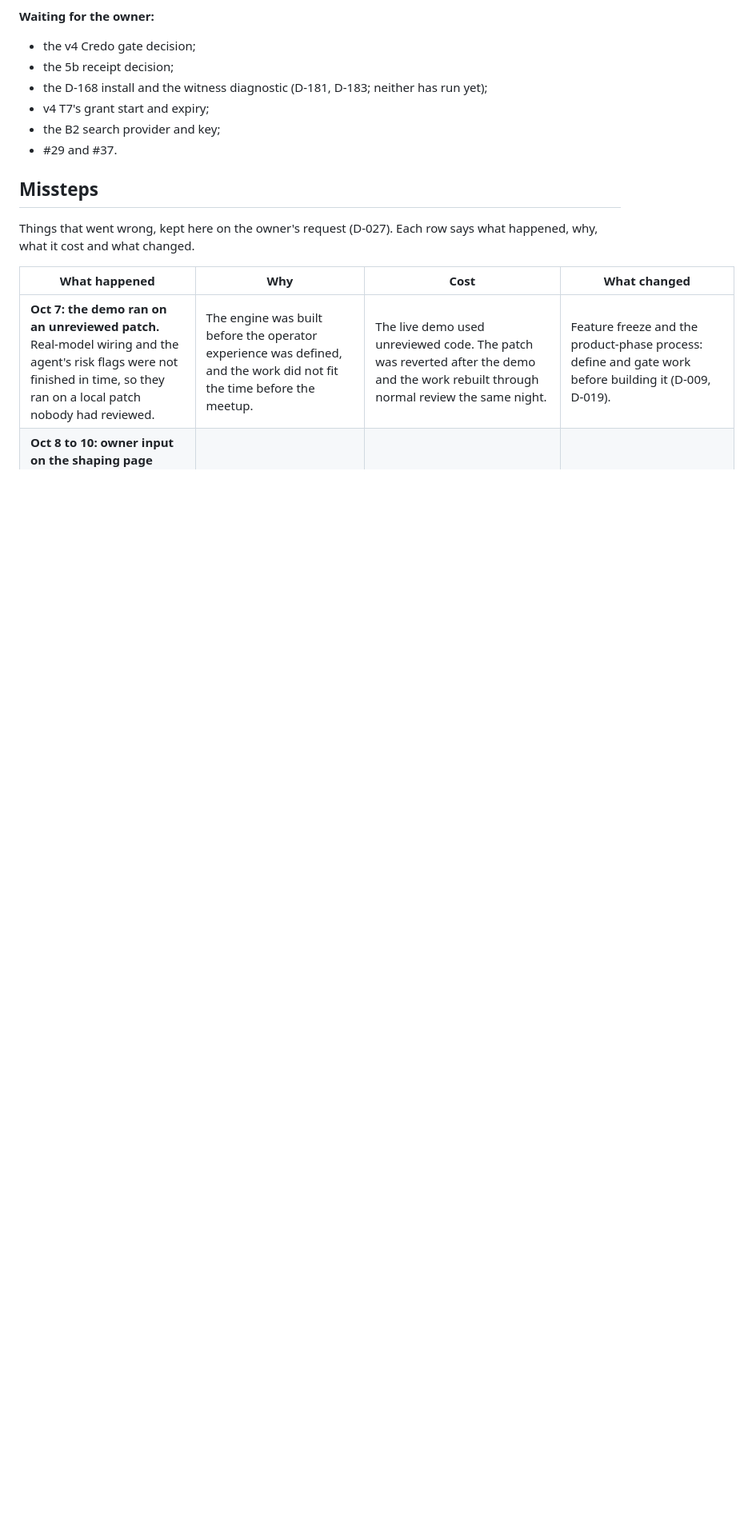
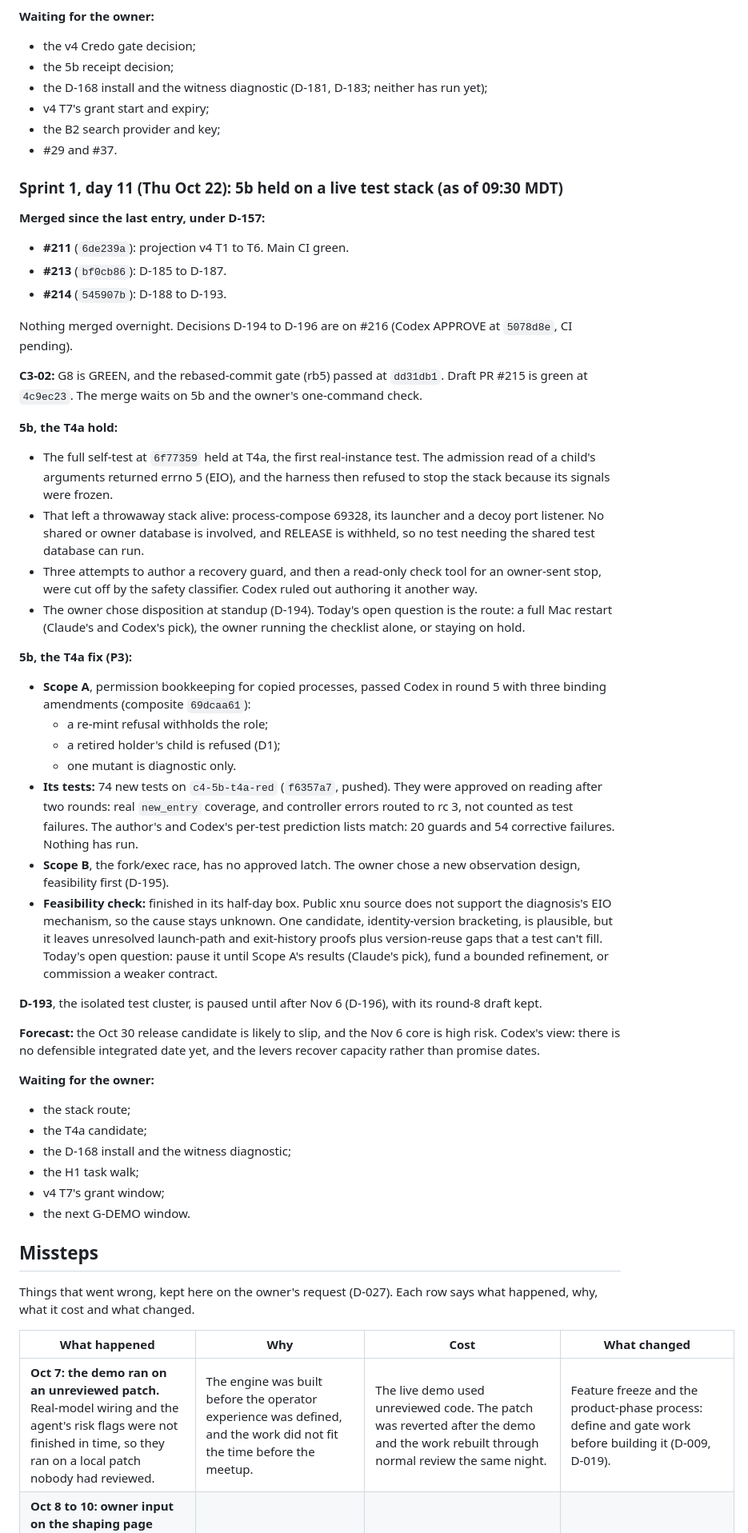
Before and after one commit to chops/sdr_agent, a Markdown page: docs/sdlc/journal.md, the part around one of its changes. Shown at 80% size. GitHub-like rendering; blank space fills up the shorter version.

Commit message:
docs(journal): Oct 22 entry (5b T4a hold, P3 Scope A tests approved, feasibility closed) and three missteps
Co-Authored-By: Claude Opus 5.5 <noreply@anthropic.com>

```diff
--- a/docs/sdlc/journal.md
+++ b/docs/sdlc/journal.md
@@ -1110,6 +1110,44 @@ Main is green at `fcdcb9b`.
 - the B2 search provider and key;
 - #29 and #37.
 
+### Sprint 1, day 11 (Thu Oct 22): 5b held on a live test stack (as of 09:30 MDT)
+
+**Merged since the last entry, under D-157:**
+- **#211** (`6de239a`): projection v4 T1 to T6. Main CI green.
+- **#213** (`bf0cb86`): D-185 to D-187.
+- **#214** (`545907b`): D-188 to D-193.
+
+Nothing merged overnight. Decisions D-194 to D-196 are on #216 (Codex APPROVE at `5078d8e`, CI pending).
+
+**C3-02:** G8 is GREEN, and the rebased-commit gate (rb5) passed at `dd31db1`. Draft PR #215 is green at `4c9ec23`. The merge waits on 5b and the owner's one-command check.
+
+**5b, the T4a hold:**
+- The full self-test at `6f77359` held at T4a, the first real-instance test. The admission read of a child's arguments returned errno 5 (EIO), and the harness then refused to stop the stack because its signals were frozen.
+- That left a throwaway stack alive: process-compose 69328, its launcher and a decoy port listener. No shared or owner database is involved, and RELEASE is withheld, so no test needing the shared test database can run.
+- Three attempts to author a recovery guard, and then a read-only check tool for an owner-sent stop, were cut off by the safety classifier. Codex ruled out authoring it another way.
+- The owner chose disposition at standup (D-194). Today's open question is the route: a full Mac restart (Claude's and Codex's pick), the owner running the checklist alone, or staying on hold.
+
+**5b, the T4a fix (P3):**
+- **Scope A**, permission bookkeeping for copied processes, passed Codex in round 5 with three binding amendments (composite `69dcaa61`):
+  - a re-mint refusal withholds the role;
+  - a retired holder's child is refused (D1);
+  - one mutant is diagnostic only.
+- **Its tests:** 74 new tests on `c4-5b-t4a-red` (`f6357a7`, pushed). They were approved on reading after two rounds: real `new_entry` coverage, and controller errors routed to rc 3, not counted as test failures. The author's and Codex's per-test prediction lists match: 20 guards and 54 corrective failures. Nothing has run.
+- **Scope B**, the fork/exec race, has no approved latch. The owner chose a new observation design, feasibility first (D-195).
+- **Feasibility check:** finished in its half-day box. Public xnu source does not support the diagnosis's EIO mechanism, so the cause stays unknown. One candidate, identity-version bracketing, is plausible, but it leaves unresolved launch-path and exit-history proofs plus version-reuse gaps that a test can't fill. Today's open question: pause it until Scope A's results (Claude's pick), fund a bounded refinement, or commission a weaker contract.
+
+**D-193**, the isolated test cluster, is paused until after Nov 6 (D-196), with its round-8 draft kept.
+
+**Forecast:** the Oct 30 release candidate is likely to slip, and the Nov 6 core is high risk. Codex's view: there is no defensible integrated date yet, and the levers recover capacity rather than promise dates.
+
+**Waiting for the owner:**
+- the stack route;
+- the T4a candidate;
+- the D-168 install and the witness diagnostic;
+- the H1 task walk;
+- v4 T7's grant window;
+- the next G-DEMO window.
+
 ## Missteps
 
 Things that went wrong, kept here on the owner's request (D-027). Each row
```
Also changed, not shown: other parts of docs/sdlc/journal.md (+3 -0 lines).
